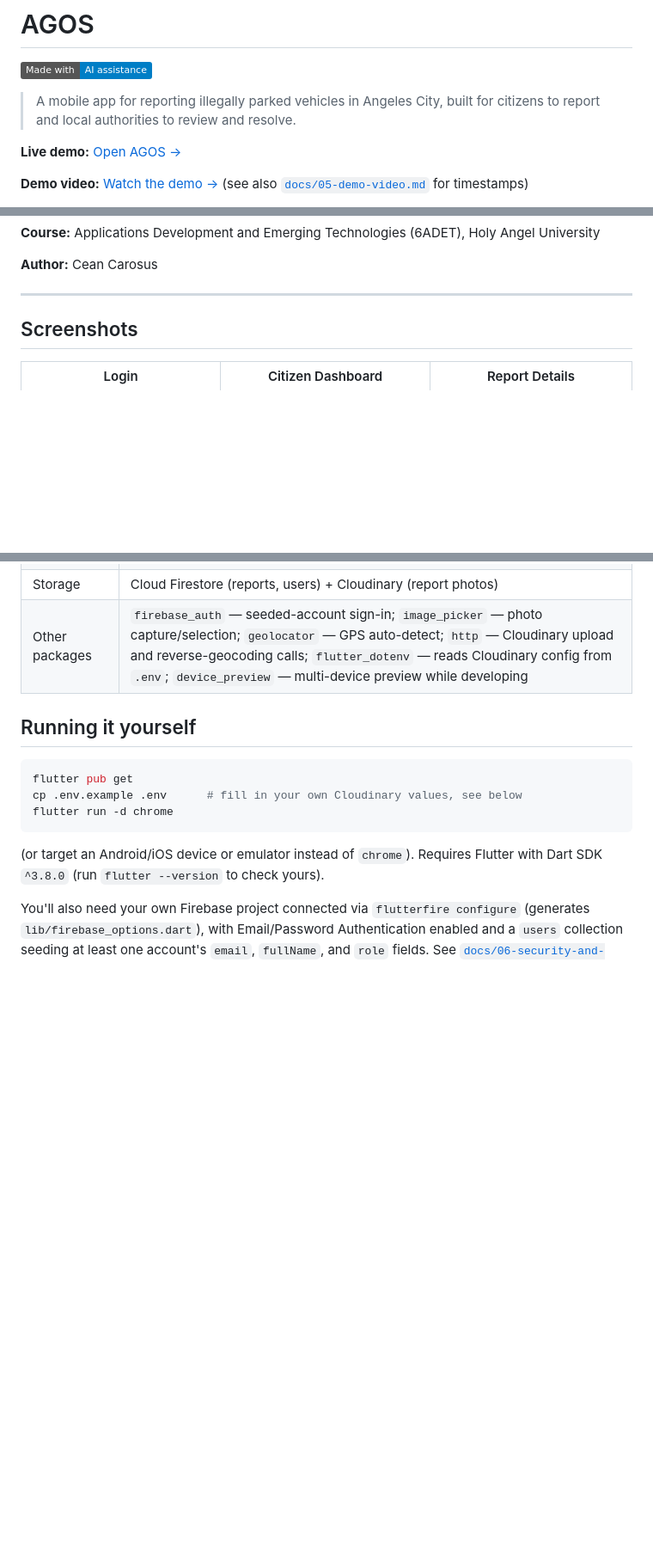
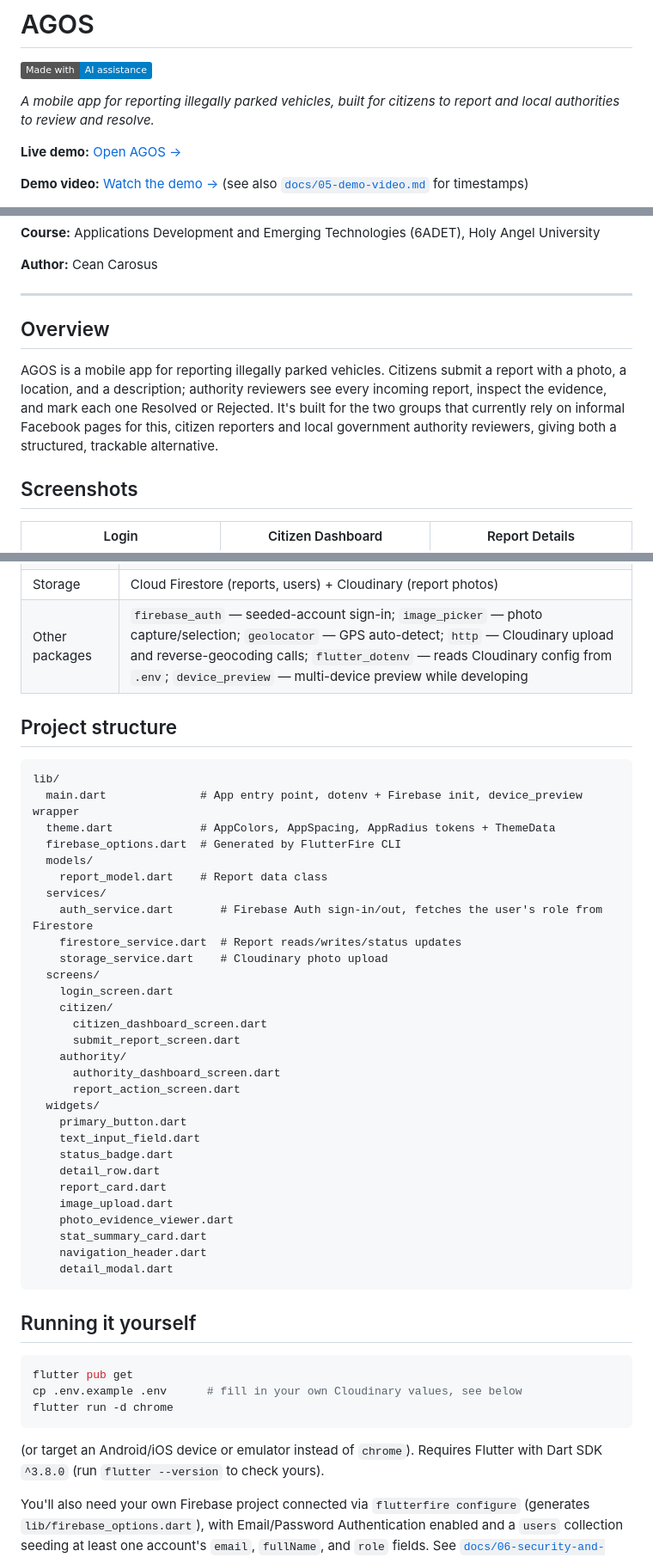
Before and after one commit to Siyanfr/Agos-App-Finals, a Markdown page: README.md, 3 parts joined by grey strips. Shown at 86% size. Drawn GitHub-style; badges without logos; blank space fills up the shorter version.

Commit message:
Enhance README with overview and description updates
Added an overview section and improved the app description.

````diff
--- a/README.md
+++ b/README.md
@@ -2,7 +2,7 @@
 
 [![Made with AI](https://img.shields.io/badge/Made_with-AI_assistance-blue)](AI-USAGE.md)
 
-> A mobile app for reporting illegally parked vehicles in Angeles City, built for citizens to report and local authorities to review and resolve.
+*A mobile app for reporting illegally parked vehicles, built for citizens to report and local authorities to review and resolve.*
 
 **Live demo:** [Open AGOS →](https://siyanfr.github.io/Agos-App-Finals/)
 
@@ -15,6 +17,16 @@
 **Author:** Cean Carosus
 
 ---
+
+## Overview
+
+AGOS is a mobile app for reporting illegally parked vehicles.
+Citizens submit a report with a photo, a location, and a description;
+authority reviewers see every incoming report, inspect the evidence, and mark
+each one Resolved or Rejected. It's built for the two groups that currently
+rely on informal Facebook pages for this, citizen reporters and local
+government authority reviewers, giving both a structured, trackable
+alternative.
 
 ## Screenshots
 
@@ -42,6 +54,40 @@
 | State | `setState`, plus Firestore `StreamBuilder`s for live data |
 | Storage | Cloud Firestore (reports, users) + Cloudinary (report photos) |
 | Other packages | `firebase_auth` — seeded-account sign-in; `image_picker` — photo capture/selection; `geolocator` — GPS auto-detect; `http` — Cloudinary upload and reverse-geocoding calls; `flutter_dotenv` — reads Cloudinary config from `.env`; `device_preview` — multi-device preview while developing |
+
+## Project structure
+
+```
+lib/
+  main.dart              # App entry point, dotenv + Firebase init, device_preview wrapper
+  theme.dart             # AppColors, AppSpacing, AppRadius tokens + ThemeData
+  firebase_options.dart  # Generated by FlutterFire CLI
+  models/
+    report_model.dart    # Report data class
+  services/
+    auth_service.dart       # Firebase Auth sign-in/out, fetches the user's role from Firestore
+    firestore_service.dart  # Report reads/writes/status updates
+    storage_service.dart    # Cloudinary photo upload
+  screens/
+    login_screen.dart
+    citizen/
+      citizen_dashboard_screen.dart
+      submit_report_screen.dart
+    authority/
+      authority_dashboard_screen.dart
+      report_action_screen.dart
+  widgets/
+    primary_button.dart
+    text_input_field.dart
+    status_badge.dart
+    detail_row.dart
+    report_card.dart
+    image_upload.dart
+    photo_evidence_viewer.dart
+    stat_summary_card.dart
+    navigation_header.dart
+    detail_modal.dart
+```
 
 ## Running it yourself
 
````
Also changed, not shown: other parts of README.md (+3 -0 lines).
